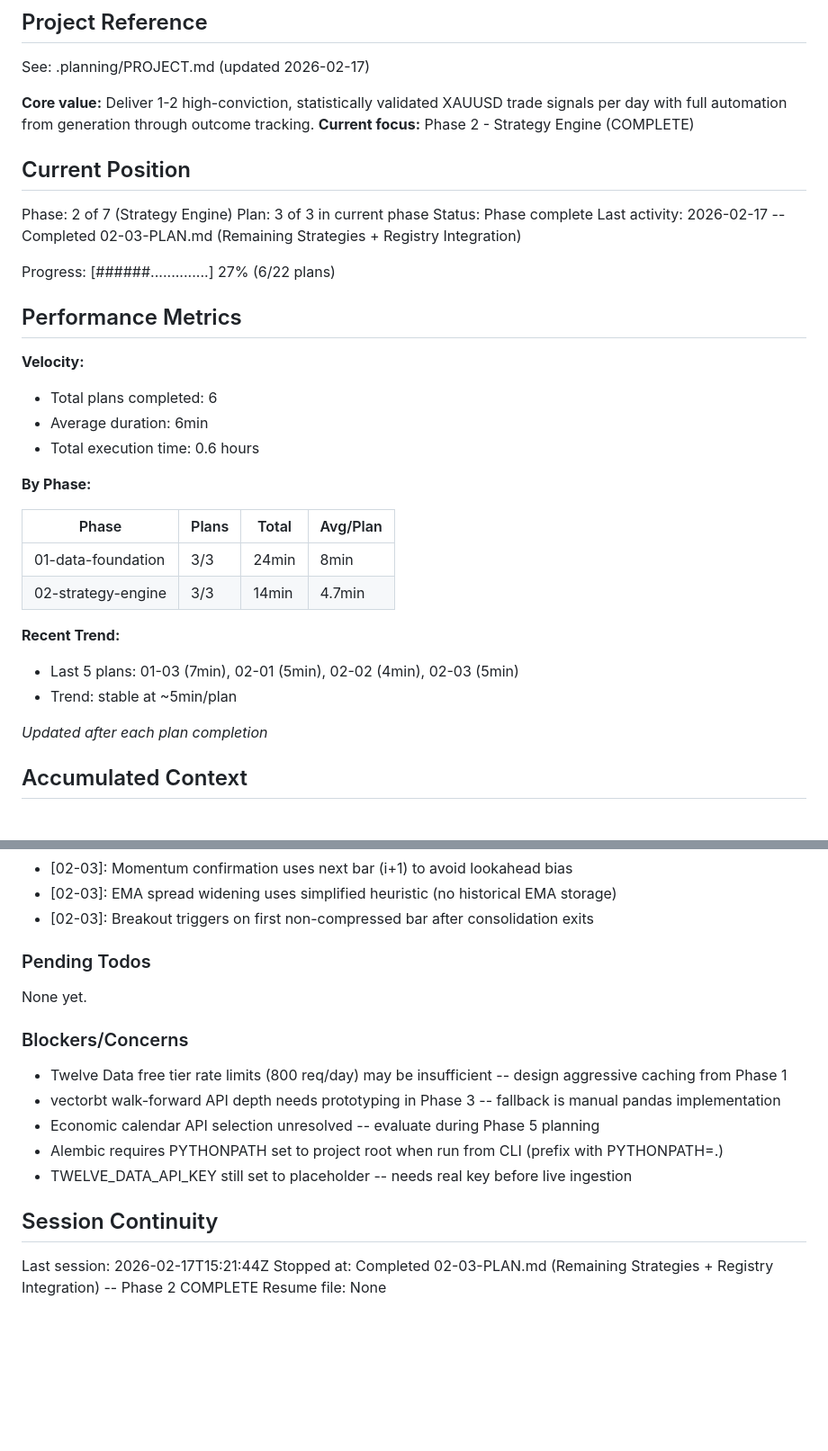
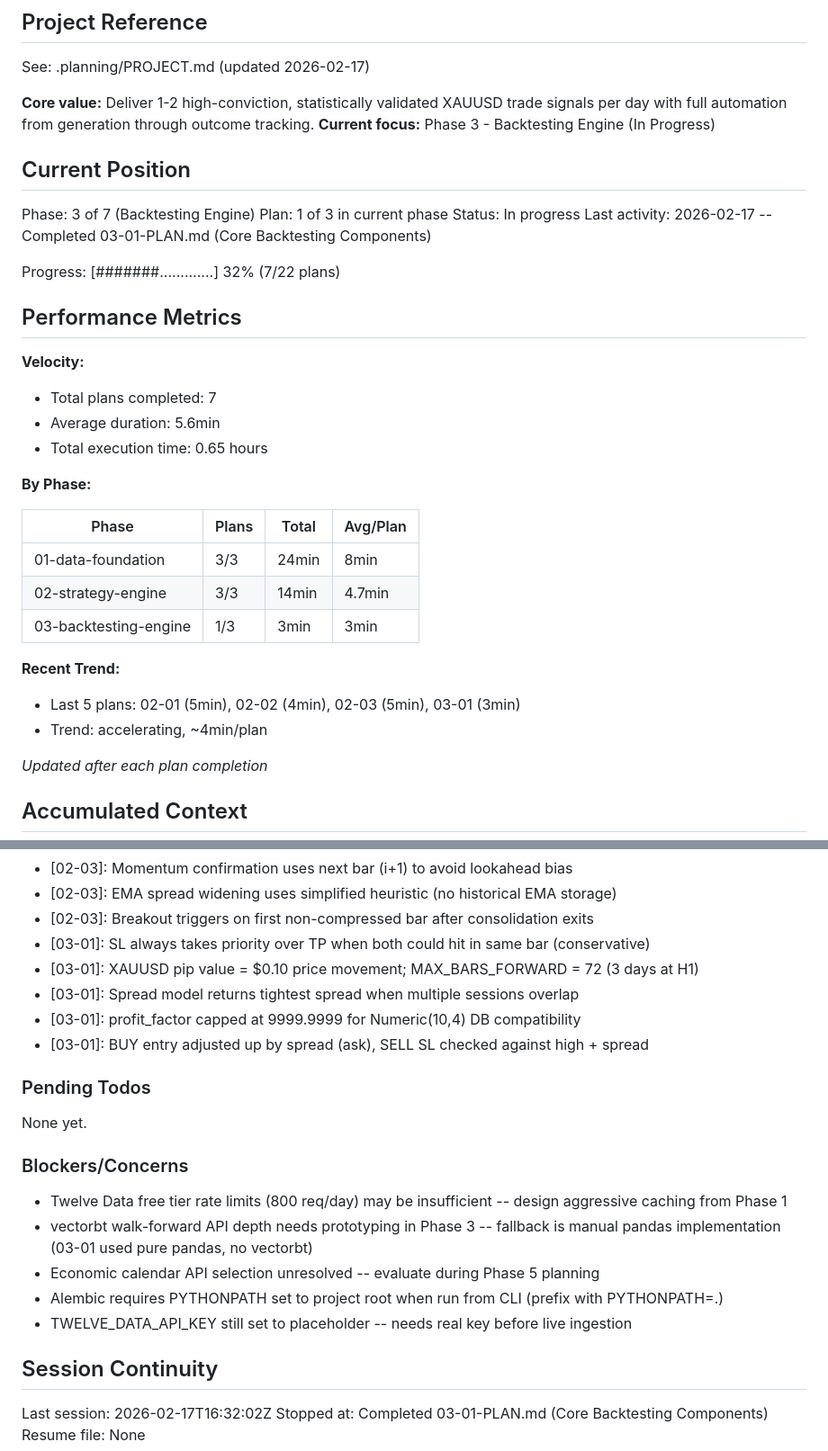
Before and after one commit to vaughanf1/QuantLive, a Markdown page: .planning/STATE.md, 2 parts joined by grey strips. Shown at 90% size. GitHub-like rendering; blank space fills up the shorter version.

Commit message:
docs(03-01): complete core backtesting components plan
Tasks completed: 2/2
- TradeSimulator with SimulatedTrade and TradeOutcome
- SessionSpreadModel and MetricsCalculator

SUMMARY: .planning/phases/03-backtesting-engine/03-01-SUMMARY.md

Co-Authored-By: Claude Opus 4.6 <noreply@anthropic.com>

```diff
--- a/.planning/STATE.md
+++ b/.planning/STATE.md
@@ -5,23 +5,23 @@
 See: .planning/PROJECT.md (updated 2026-02-17)
 
 **Core value:** Deliver 1-2 high-conviction, statistically validated XAUUSD trade signals per day with full automation from generation through outcome tracking.
-**Current focus:** Phase 2 - Strategy Engine (COMPLETE)
+**Current focus:** Phase 3 - Backtesting Engine (In Progress)
 
 ## Current Position
 
-Phase: 2 of 7 (Strategy Engine)
-Plan: 3 of 3 in current phase
-Status: Phase complete
-Last activity: 2026-02-17 -- Completed 02-03-PLAN.md (Remaining Strategies + Registry Integration)
+Phase: 3 of 7 (Backtesting Engine)
+Plan: 1 of 3 in current phase
+Status: In progress
+Last activity: 2026-02-17 -- Completed 03-01-PLAN.md (Core Backtesting Components)
 
-Progress: [######..............] 27% (6/22 plans)
+Progress: [#######.............] 32% (7/22 plans)
 
 ## Performance Metrics
 
 **Velocity:**
-- Total plans completed: 6
-- Average duration: 6min
-- Total execution time: 0.6 hours
+- Total plans completed: 7
+- Average duration: 5.6min
+- Total execution time: 0.65 hours
 
 **By Phase:**
 
@@ -29,10 +29,11 @@ Progress: [######..............] 27% (6/22 plans)
 |-------|-------|-------|----------|
 | 01-data-foundation | 3/3 | 24min | 8min |
 | 02-strategy-engine | 3/3 | 14min | 4.7min |
+| 03-backtesting-engine | 1/3 | 3min | 3min |
 
 **Recent Trend:**
-- Last 5 plans: 01-03 (7min), 02-01 (5min), 02-02 (4min), 02-03 (5min)
-- Trend: stable at ~5min/plan
+- Last 5 plans: 02-01 (5min), 02-02 (4min), 02-03 (5min), 03-01 (3min)
+- Trend: accelerating, ~4min/plan
 
 *Updated after each plan completion*
 
@@ -67,6 +68,11 @@ Recent decisions affecting current work:
 - [02-03]: Momentum confirmation uses next bar (i+1) to avoid lookahead bias
 - [02-03]: EMA spread widening uses simplified heuristic (no historical EMA storage)
 - [02-03]: Breakout triggers on first non-compressed bar after consolidation exits
+- [03-01]: SL always takes priority over TP when both could hit in same bar (conservative)
+- [03-01]: XAUUSD pip value = $0.10 price movement; MAX_BARS_FORWARD = 72 (3 days at H1)
+- [03-01]: Spread model returns tightest spread when multiple sessions overlap
+- [03-01]: profit_factor capped at 9999.9999 for Numeric(10,4) DB compatibility
+- [03-01]: BUY entry adjusted up by spread (ask), SELL SL checked against high + spread
 
 ### Pending Todos
 
@@ -75,13 +81,13 @@ None yet.
 ### Blockers/Concerns
 
 - Twelve Data free tier rate limits (800 req/day) may be insufficient -- design aggressive caching from Phase 1
-- vectorbt walk-forward API depth needs prototyping in Phase 3 -- fallback is manual pandas implementation
+- vectorbt walk-forward API depth needs prototyping in Phase 3 -- fallback is manual pandas implementation (03-01 used pure pandas, no vectorbt)
 - Economic calendar API selection unresolved -- evaluate during Phase 5 planning
 - Alembic requires PYTHONPATH set to project root when run from CLI (prefix with PYTHONPATH=.)
 - TWELVE_DATA_API_KEY still set to placeholder -- needs real key before live ingestion
 
 ## Session Continuity
 
-Last session: 2026-02-17T15:21:44Z
-Stopped at: Completed 02-03-PLAN.md (Remaining Strategies + Registry Integration) -- Phase 2 COMPLETE
+Last session: 2026-02-17T16:32:02Z
+Stopped at: Completed 03-01-PLAN.md (Core Backtesting Components)
 Resume file: None
```
Also changed, not shown: 1 other file.
